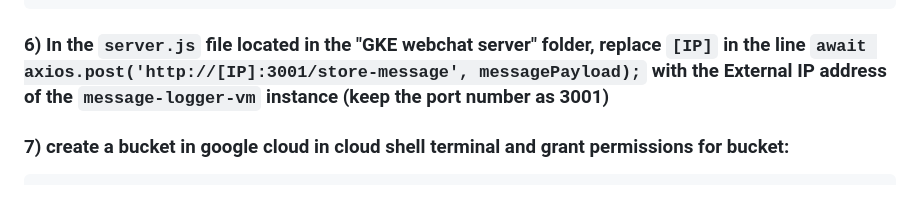
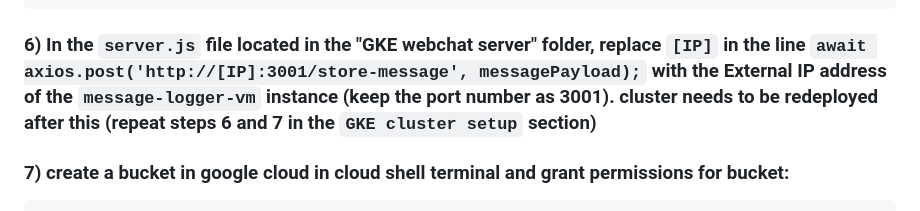
Before and after one commit to oozpay/cs436-term-project, a Markdown page: readme.md, the part around the change. Rendered like a GitHub page.

````diff
--- a/readme.md
+++ b/readme.md
@@ -120,7 +120,7 @@ Configurations:
 	-Protocols and ports: Check Specified protocols, select TCP, and enter 3001
 ```
 
-### 6) In the `server.js` file located in the "GKE webchat server" folder, replace `[IP]` in the line `await axios.post('http://[IP]:3001/store-message', messagePayload);` with the External IP address of the `message-logger-vm` instance (keep the port number as 3001)
+### 6) In the `server.js` file located in the "GKE webchat server" folder, replace `[IP]` in the line `await axios.post('http://[IP]:3001/store-message', messagePayload);` with the External IP address of the `message-logger-vm` instance (keep the port number as 3001). cluster needs to be redeployed after this (repeat steps 6 and 7 in the `GKE cluster setup` section)
 
 ### 7) create a bucket in google cloud in cloud shell terminal and grant permissions for bucket:
 ```
````
